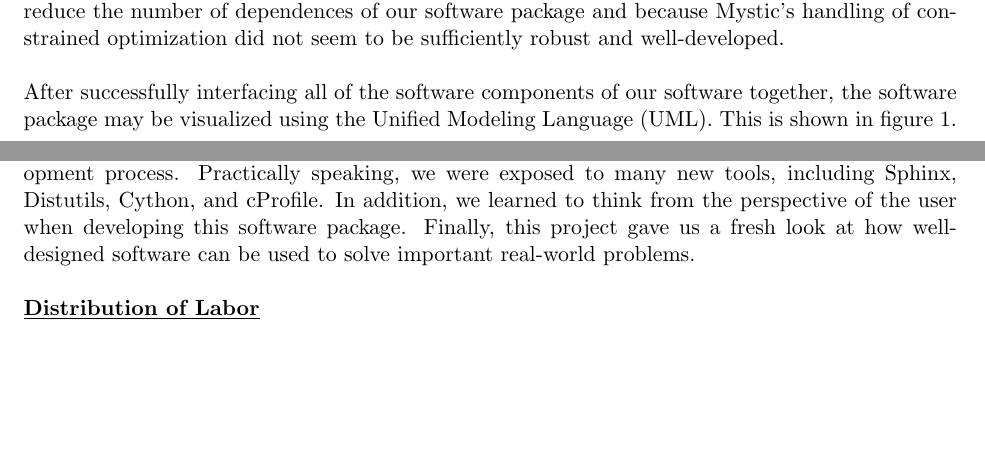
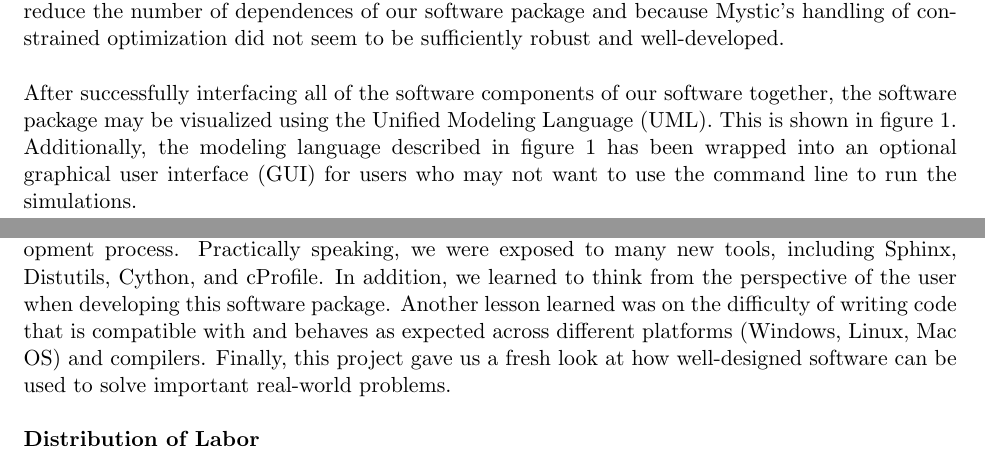
Before and after one commit to GabeOchieng/ebolaproject, a LaTeX document (reports/project_report/DesignReport.tex): two parts of pages 6 and 13 of 15, joined at a grey line, cut so that both start at the same text, the shorter picture padded with empty space. Compiled offline with pdfLaTeX.

Commit message:
Final draft of design report.

```diff
--- a/reports/project_report/DesignReport.tex
+++ b/reports/project_report/DesignReport.tex
@@ -184,7 +184,7 @@ To find the optimum parameters that give the best fit, we used the optimization
 
 The resource allocation optimization code structure was designed to be as modular as possible, since it required interfacing with model fitting, stochastic simulations, and output plotting. Scipy was used since it was a standard and easy-to-use tool to solve optimization problems, with an interface that allowed easy switching between different algorithms to tackle the same problem. Inspiration for our software's optimization wrapping was drawn from Mystic, a python optimization software package (https://github.com/uqfoundation/mystic) that one of us previously contributed to developing. However, we opted not to actually use Mystic to do our optimization in order to reduce the number of dependences of our software package and because Mystic's handling of constrained optimization did not seem to be sufficiently robust and well-developed. \\
 
-After successfully interfacing all of the software components of our software together, the software package may be visualized using the Unified Modeling Language (UML). This is shown in figure~\ref{fig:UML}.
+After successfully interfacing all of the software components of our software together, the software package may be visualized using the Unified Modeling Language (UML). This is shown in figure~\ref{fig:UML}. Additionally, the modeling language described in figure 1 has been wrapped into an optional graphical user interface (GUI) for users who may not want to use the command line to run the simulations.
 \begin{figure}
 \centering
 \includegraphics[width=16cm]{Design_FlowChart.pdf}
@@ -371,7 +371,7 @@ To demonstrate that the optimal resource allocation obtained from this software
 \underline{\textbf{Lessons Learned from the Project}}\vspace{0.5mm}\\
 This software design project gave several of us our first opportunity to develop a large software package as a team. Specifically, the team perspective forced us to focus on the importance of writing a code with good modularity and intelligent interfaces. Thinking about and clearly writing out the input and output of each part of the code helped with arranging everything into modular functions that allowed easy addition of new features and modification for different use cases. This lesson was learned by finding that a first attempt at organizing the optimization code was difficult to extend, resulting in revisions that gave a significantly improved second draft of the code. \\
 
-We also learned about the utility of version control as we used github through the entire development process. Practically speaking, we were exposed to many new tools, including Sphinx, Distutils, Cython, and cProfile. In addition, we learned to think from the perspective of the user when developing this software package. Finally, this project gave us a fresh look at how well-designed software can be used to solve important real-world problems. \\
+We also learned about the utility of version control as we used github through the entire development process. Practically speaking, we were exposed to many new tools, including Sphinx, Distutils, Cython, and cProfile. In addition, we learned to think from the perspective of the user when developing this software package. Another lesson learned was on the difficulty of writing code that is compatible with and behaves as expected across different platforms (Windows, Linux, Mac OS) and compilers. Finally, this project gave us a fresh look at how well-designed software can be used to solve important real-world problems. \\
 
 
 \underline{\textbf{Distribution of Labor}}\vspace{0.5mm}\\
```
Also changed, not shown: reports/project_report/DesignReport.pdf.
